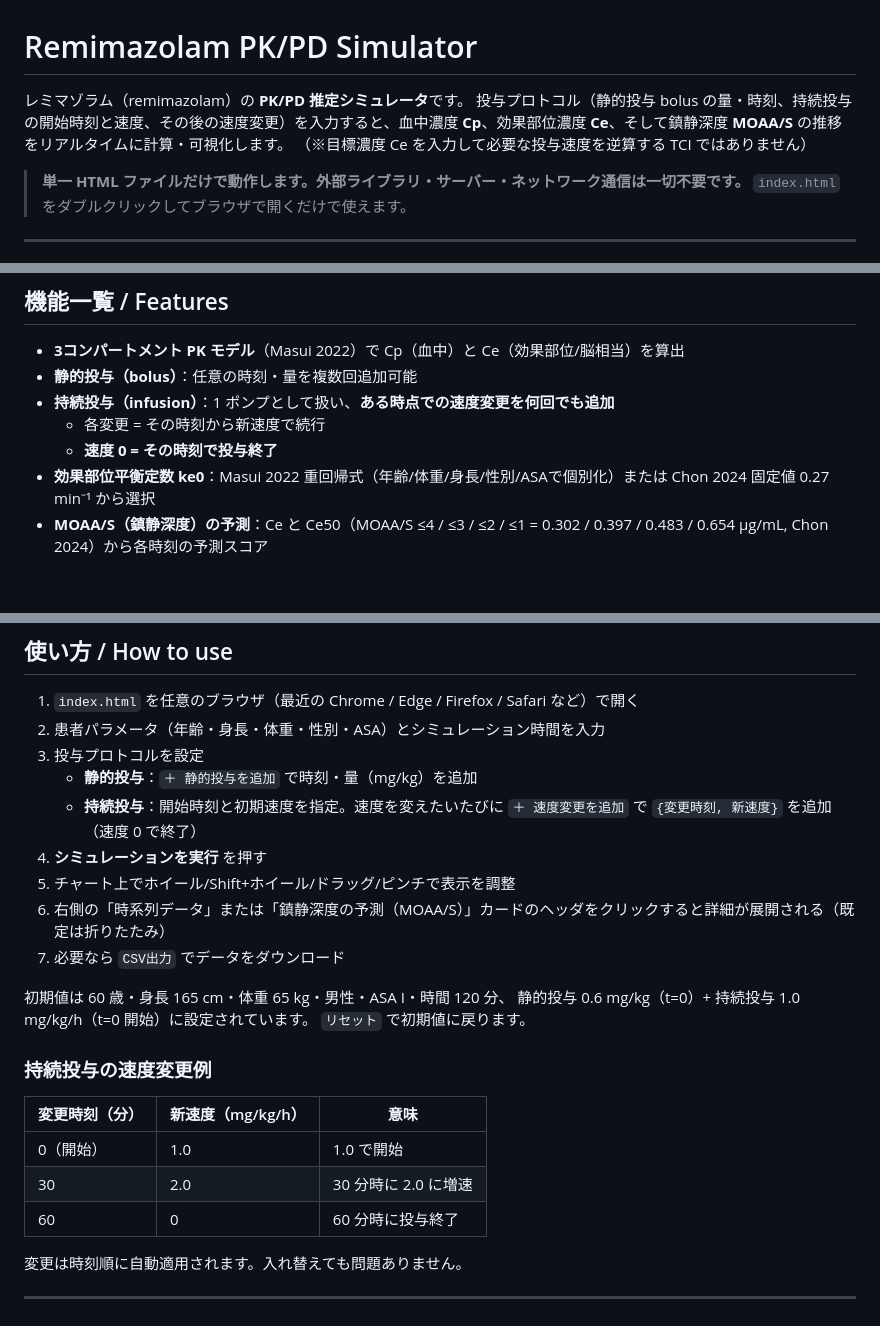
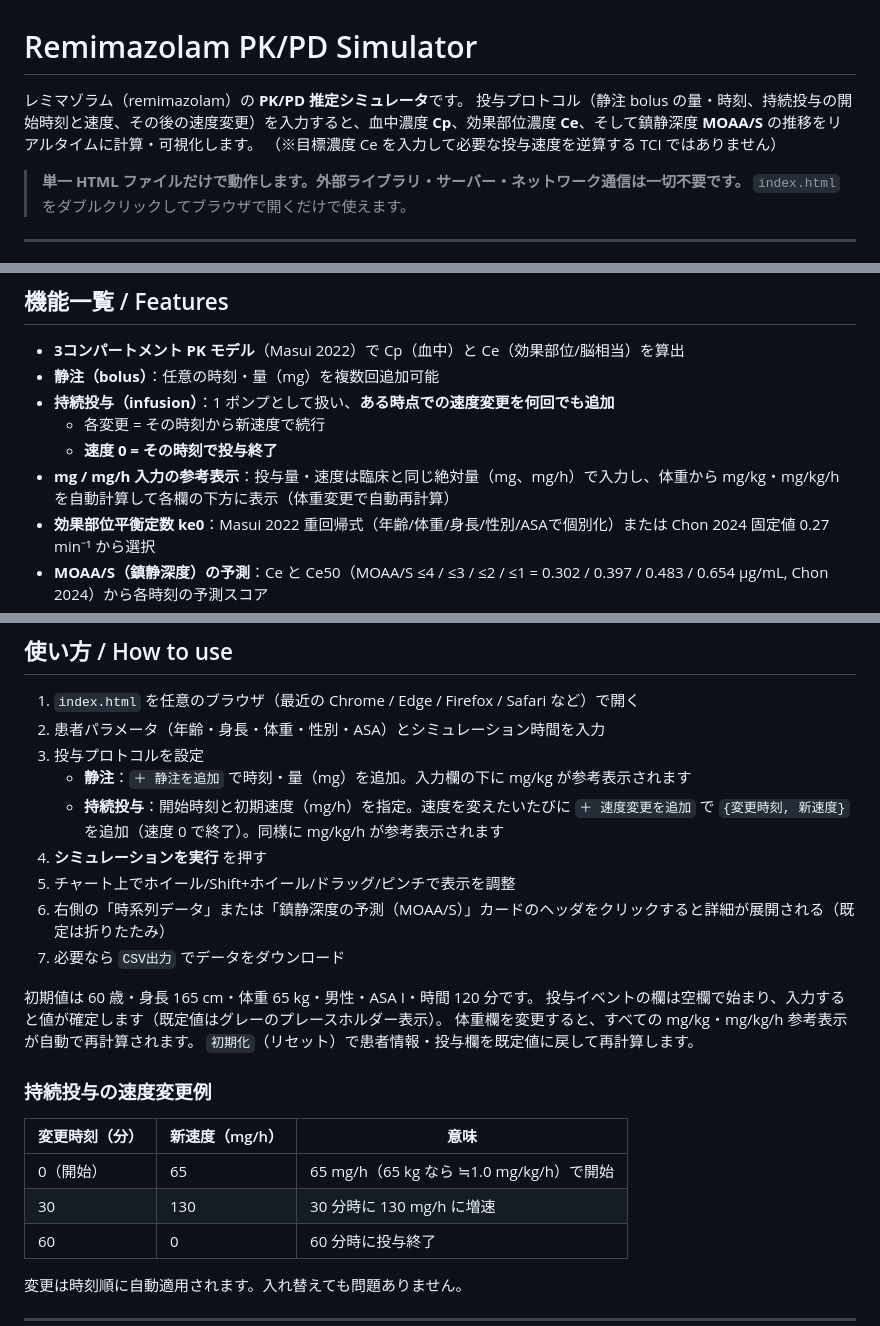
Before and after one commit to sekiri/Remimazolam_simulator, a Markdown page: README.md, 3 parts joined by grey strips. Drawn GitHub-style; blank space fills up the shorter version.

Commit message:
README: mg・mg/h 入力仕様と参考表示の記述に更新、用語を「静注」に統一

```diff
--- a/README.md
+++ b/README.md
@@ -1,7 +1,7 @@
 # Remimazolam PK/PD Simulator
 
 レミマゾラム（remimazolam）の **PK/PD 推定シミュレータ**です。
-投与プロトコル（静的投与 bolus の量・時刻、持続投与の開始時刻と速度、その後の速度変更）を入力すると、血中濃度 **Cp**、効果部位濃度 **Ce**、そして鎮静深度 **MOAA/S** の推移をリアルタイムに計算・可視化します。
+投与プロトコル（静注 bolus の量・時刻、持続投与の開始時刻と速度、その後の速度変更）を入力すると、血中濃度 **Cp**、効果部位濃度 **Ce**、そして鎮静深度 **MOAA/S** の推移をリアルタイムに計算・可視化します。
 （※目標濃度 Ce を入力して必要な投与速度を逆算する TCI ではありません）
 
 > **単一 HTML ファイルだけで動作します。外部ライブラリ・サーバー・ネットワーク通信は一切不要です。**
@@ -24,10 +24,11 @@
 ## 機能一覧 / Features
 
 - **3コンパートメント PK モデル**（Masui 2022）で Cp（血中）と Ce（効果部位/脳相当）を算出
-- **静的投与（bolus）**：任意の時刻・量を複数回追加可能
+- **静注（bolus）**：任意の時刻・量（mg）を複数回追加可能
 - **持続投与（infusion）**：1 ポンプとして扱い、**ある時点での速度変更を何回でも追加**
   - 各変更 = その時刻から新速度で続行
   - **速度 0 = その時刻で投与終了**
+- **mg / mg/h 入力の参考表示**：投与量・速度は臨床と同じ絶対量（mg、mg/h）で入力し、体重から mg/kg・mg/kg/h を自動計算して各欄の下方に表示（体重変更で自動再計算）
 - **効果部位平衡定数 ke0**：Masui 2022 重回帰式（年齢/体重/身長/性別/ASAで個別化）または Chon 2024 固定値 0.27 min⁻¹ から選択
 - **MOAA/S（鎮静深度）の予測**：Ce と Ce50（MOAA/S ≤4 / ≤3 / ≤2 / ≤1 = 0.302 / 0.397 / 0.483 / 0.654 µg/mL, Chon 2024）から各時刻の予測スコア
 - **インタラクティブなチャート**（自前 canvas 描画、外部ライブラリなし）
@@ -53,23 +54,24 @@
 1. `index.html` を任意のブラウザ（最近の Chrome / Edge / Firefox / Safari など）で開く
 2. 患者パラメータ（年齢・身長・体重・性別・ASA）とシミュレーション時間を入力
 3. 投与プロトコルを設定
-   - **静的投与**：`＋ 静的投与を追加` で時刻・量（mg/kg）を追加
-   - **持続投与**：開始時刻と初期速度を指定。速度を変えたいたびに `＋ 速度変更を追加` で `{変更時刻, 新速度}` を追加（速度 0 で終了）
+   - **静注**：`＋ 静注を追加` で時刻・量（mg）を追加。入力欄の下に mg/kg が参考表示されます
+   - **持続投与**：開始時刻と初期速度（mg/h）を指定。速度を変えたいたびに `＋ 速度変更を追加` で `{変更時刻, 新速度}` を追加（速度 0 で終了）。同様に mg/kg/h が参考表示されます
 4. **シミュレーションを実行** を押す
 5. チャート上でホイール/Shift+ホイール/ドラッグ/ピンチで表示を調整
 6. 右側の「時系列データ」または「鎮静深度の予測（MOAA/S）」カードのヘッダをクリックすると詳細が展開される（既定は折りたたみ）
 7. 必要なら `CSV出力` でデータをダウンロード
 
-初期値は 60 歳・身長 165 cm・体重 65 kg・男性・ASA I・時間 120 分、
-静的投与 0.6 mg/kg（t=0）+ 持続投与 1.0 mg/kg/h（t=0 開始）に設定されています。
-`リセット` で初期値に戻ります。
+初期値は 60 歳・身長 165 cm・体重 65 kg・男性・ASA I・時間 120 分です。
+投与イベントの欄は空欄で始まり、入力すると値が確定します（既定値はグレーのプレースホルダー表示）。
+体重欄を変更すると、すべての mg/kg・mg/kg/h 参考表示が自動で再計算されます。
+`初期化`（リセット）で患者情報・投与欄を既定値に戻して再計算します。
 
 ### 持続投与の速度変更例
 
-| 変更時刻（分） | 新速度（mg/kg/h） | 意味 |
+| 変更時刻（分） | 新速度（mg/h） | 意味 |
 |---|---|---|
-| 0（開始） | 1.0 | 1.0 で開始 |
-| 30 | 2.0 | 30 分時に 2.0 に増速 |
+| 0（開始） | 65 | 65 mg/h（65 kg なら ≒1.0 mg/kg/h）で開始 |
+| 30 | 130 | 30 分時に 130 mg/h に増速 |
 | 60 | 0 | 60 分時に投与終了 |
 
 変更は時刻順に自動適用されます。入れ替えても問題ありません。
```
